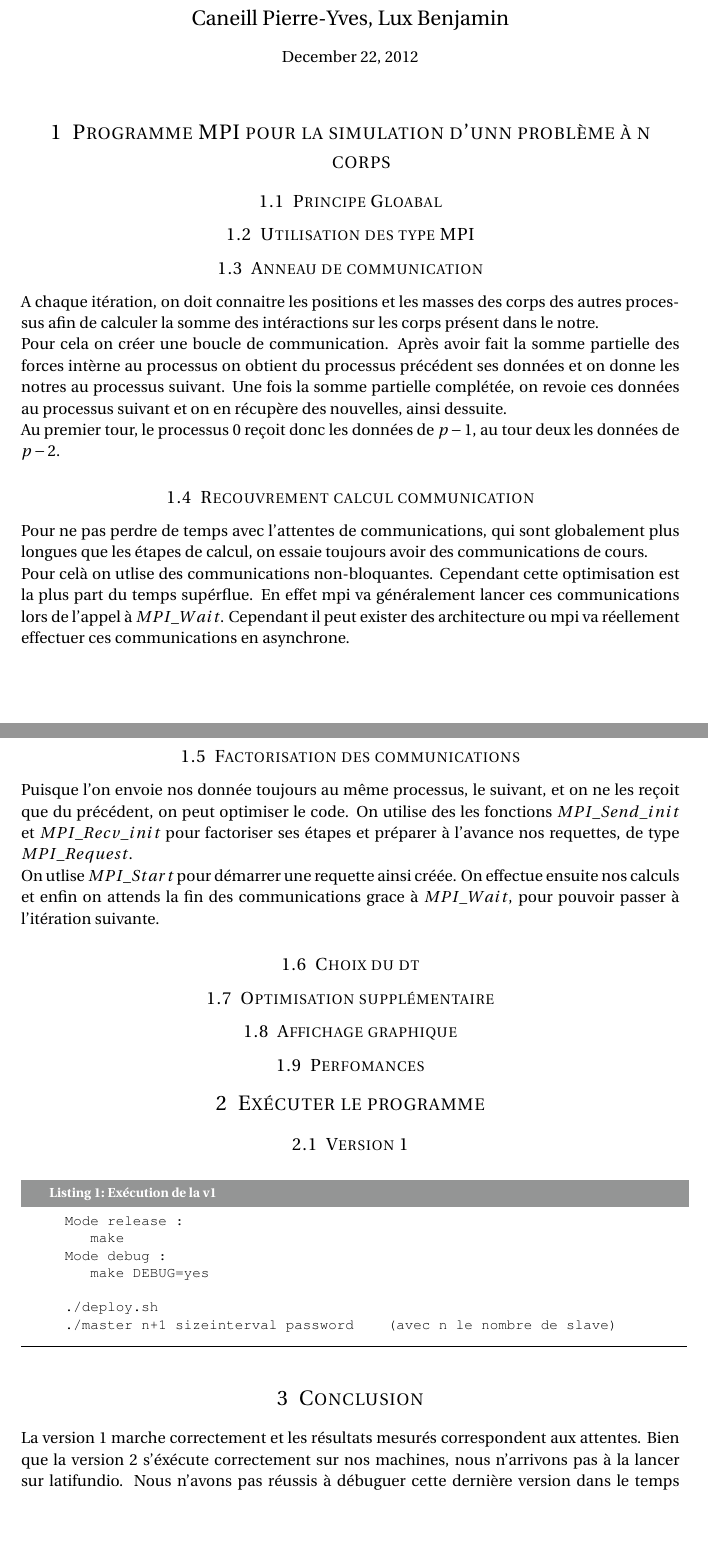
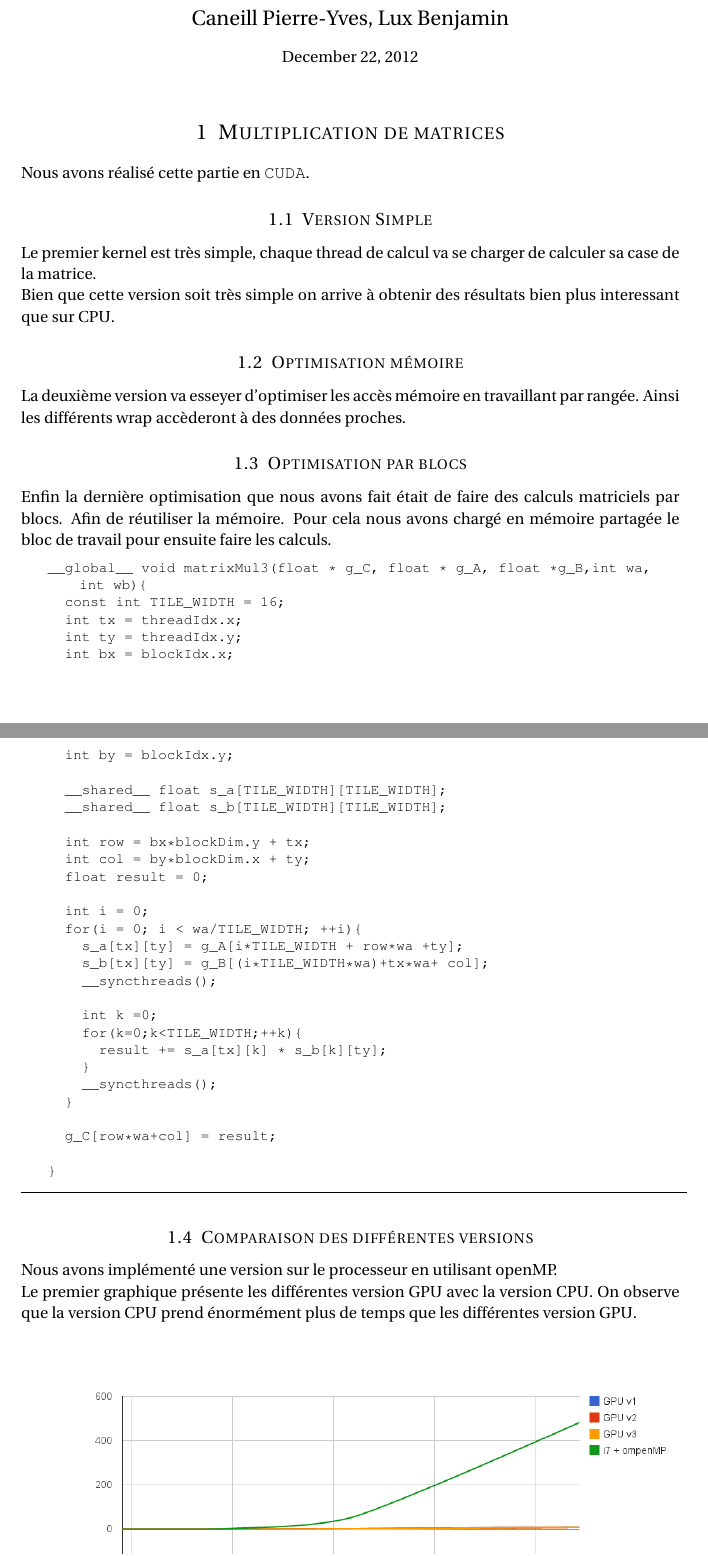
Before and after one commit to Oximore/Exercices-Enseignements-Enseirb-3A, a LaTeX document (tp/OpenCL/Cholesky/report/main.tex): two parts of pages 1 and 2 of 2 before the commit and two parts of pages 1 and 2 of 4 after it, joined at a grey line, cut so that both start at the same text, the shorter picture padded with empty space. Compiled offline with pdfLaTeX.

Commit message:
rapport matrice

```diff
--- a/tp/OpenCL/Cholesky/report/main.tex
+++ b/tp/OpenCL/Cholesky/report/main.tex
@@ -104,7 +104,7 @@
 \normalfont \normalsize
 \textsc{ENSEIRB-MATMECA} \\ [25pt] % Your university, school and/or department name(s)
 \horrule{0.5pt} \\[0.4cm] % Thin top horizontal rule
-\huge N-Bodies : Attraction gravitationnelle. \\ % The assignment title
+\huge Accélérateurs de calculs \\ % The assignment title
 \horrule{2pt} \\[0.5cm] % Thick bottom horizontal rule
 }
 
@@ -120,4 +120,64 @@
 %	Version 1
 %----------------------------------------------------------------------------------------
 
-\section{Programme MPI pour la simulation d'unn problème à n corps}
+\section{Multiplication de matrices}
+Nous avons réalisé cette partie en \verb!CUDA!.
+\subsection{Version Simple}
+Le premier kernel est très simple, chaque thread de calcul va se
+charger de calculer sa case de la matrice.
+
+Bien que cette version soit très simple on arrive à obtenir des
+résultats bien plus interessant que sur CPU.
+
+\subsection{Optimisation mémoire}
+La deuxième version va esseyer d'optimiser les accès mémoire en
+travaillant par rangée. Ainsi les différents wrap accèderont à des
+données proches.
+
+\subsection{Optimisation par blocs}
+Enfin la dernière optimisation que nous avons fait était de faire des
+calculs matriciels par blocs. Afin de réutiliser la mémoire. Pour cela
+nous avons chargé en mémoire partagée le bloc de travail pour ensuite
+faire les calculs.
+
+\begin{lstlisting}
+__global__ void matrixMul3(float * g_C, float * g_A, float *g_B,int wa, int wb){
+  const int TILE_WIDTH = 16;
+  int tx = threadIdx.x;
+  int ty = threadIdx.y;
+  int bx = blockIdx.x;
+  int by = blockIdx.y;
+
+  __shared__ float s_a[TILE_WIDTH][TILE_WIDTH];
+  __shared__ float s_b[TILE_WIDTH][TILE_WIDTH];
+
+  int row = bx*blockDim.y + tx;
+  int col = by*blockDim.x + ty;
+  float result = 0;
+
+  int i = 0;
+  for(i = 0; i < wa/TILE_WIDTH; ++i){
+    s_a[tx][ty] = g_A[i*TILE_WIDTH + row*wa +ty];
+    s_b[tx][ty] = g_B[(i*TILE_WIDTH*wa)+tx*wa+ col];
+    __syncthreads();
+
+    int k =0;
+    for(k=0;k<TILE_WIDTH;++k){
+      result += s_a[tx][k] * s_b[k][ty];
+    }
+    __syncthreads();
+  }
+
+  g_C[row*wa+col] = result;
+
+}
+\end{lstlisting}
+
+
+\subsection{Comparaison des différentes versions}
+Nous avons implémenté une version sur le processeur en utilisant
+openMP.
+
+Le premier graphique présente les différentes version GPU avec la
+version CPU. On observe que la version CPU prend énormément plus de
+temps que les différentes version GPU.
@@ -123,0 +188 @@
+\end{figure}
@@ -124,92 +257,8 @@
 
 
 
-\subsection{Principe Gloabal}
-% equations / principe phisique / simulation discontinue (=discrete)
-% pas assez de mem sur un seul processus
-
-\subsection{Utilisation des type MPI}
-
-\subsection{Anneau de communication}
-% on communique avec chacun des autres processus tour par tour / double buffering
-A chaque itération, on doit connaitre les positions et les masses des
-corps des autres processus afin de calculer la somme des intéractions
-sur les corps présent dans le notre.
-
-Pour cela on créer une boucle de communication. Après avoir fait la
-somme partielle des forces intèrne au processus on obtient du
-processus précédent ses données et on donne les notres au processus
-suivant. Une fois la somme partielle complétée, on revoie ces données
-au processus suivant et on en récupère des nouvelles, ainsi dessuite.
-
-Au premier tour, le processus $0$ reçoit donc les données de $p-1$, au
-tour deux les données de $p-2$.
+\section{Factorisation de Cholesky}
 
 
 
-\subsection{Recouvrement calcul communication}
-% Communications non-bloquantes
-Pour ne pas perdre de temps avec l'attentes de communications, qui
-sont globalement plus longues que les étapes de calcul, on essaie
-toujours avoir des communications de cours.
-
-Pour celà on utlise des communications non-bloquantes. Cependant cette
-optimisation est la plus part du temps supérflue. En effet mpi va
-généralement lancer ces communications lors de l'appel à
-$MPI\_Wait$. Cependant il peut exister des architecture ou mpi va
-réellement effectuer ces communications en asynchrone.
-
-
-\subsection{Factorisation des communications}
-% Utilisation de MPI_Send_init / MPI_Recv_init
-Puisque l'on envoie nos donnée toujours au même processus, le suivant,
-et on ne les reçoit que du précédent, on peut optimiser le code. On
-utilise des les fonctions $MPI\_Send\_init$ et $MPI\_Recv\_init$ pour
-factoriser ses étapes et préparer à l'avance nos requettes, de type
-$MPI\_Request$.\\ On utlise $MPI\_Start$ pour démarrer une requette
-ainsi créée. On effectue ensuite nos calculs et enfin on attends la
-fin des communications grace à $MPI\_Wait$, pour pouvoir passer à
-l'itération suivante.
-
-
-\subsection{Choix du dt}
-% Pour pallier à la non continuitée (?)/  ????
-
-\subsection{Optimisation supplémentaire}
-% envisageable ?
-% on calcul toute les forces en double car Fab = -Fba
-% mais si on les calcul qu'une fois, les communications seront elles inférieures au cout de calcul ?
-
-
-\subsection{Affichage graphique}
-% python / un screen-shot ?
-
-\subsection{Perfomances}
-
-
-\section{Exécuter le programme}
-
-\subsection{Version 1}
-\begin{lstlisting}[caption={Exécution de la v1}]
-  Mode release :
-     make
-  Mode debug :
-     make DEBUG=yes
-
-  ./deploy.sh
-  ./master n+1 sizeinterval password    (avec n le nombre de slave)
-
-\end{lstlisting}
-
-
-\section{Conclusion}
-
-La version 1 marche correctement et les résultats mesurés
-correspondent aux attentes. Bien que la version 2 s'éxécute
-correctement sur nos machines, nous n'arrivons pas à la lancer sur
-latifundio. Nous n'avons pas réussis à débuguer cette dernière version
-dans le temps imparti. Peut être que des tests plus réguliers de
-notre code sur latifundio nous aurait permis de trouver le problème
-dès son apparition.
-
 \end{document}
```
Also changed, not shown: tp/OpenCL/Cholesky/report/chart_1.png (added), tp/OpenCL/Cholesky/report/chart_2.png (added), tp/OpenCL/Cholesky/report/main.tex (72 more changed lines).
